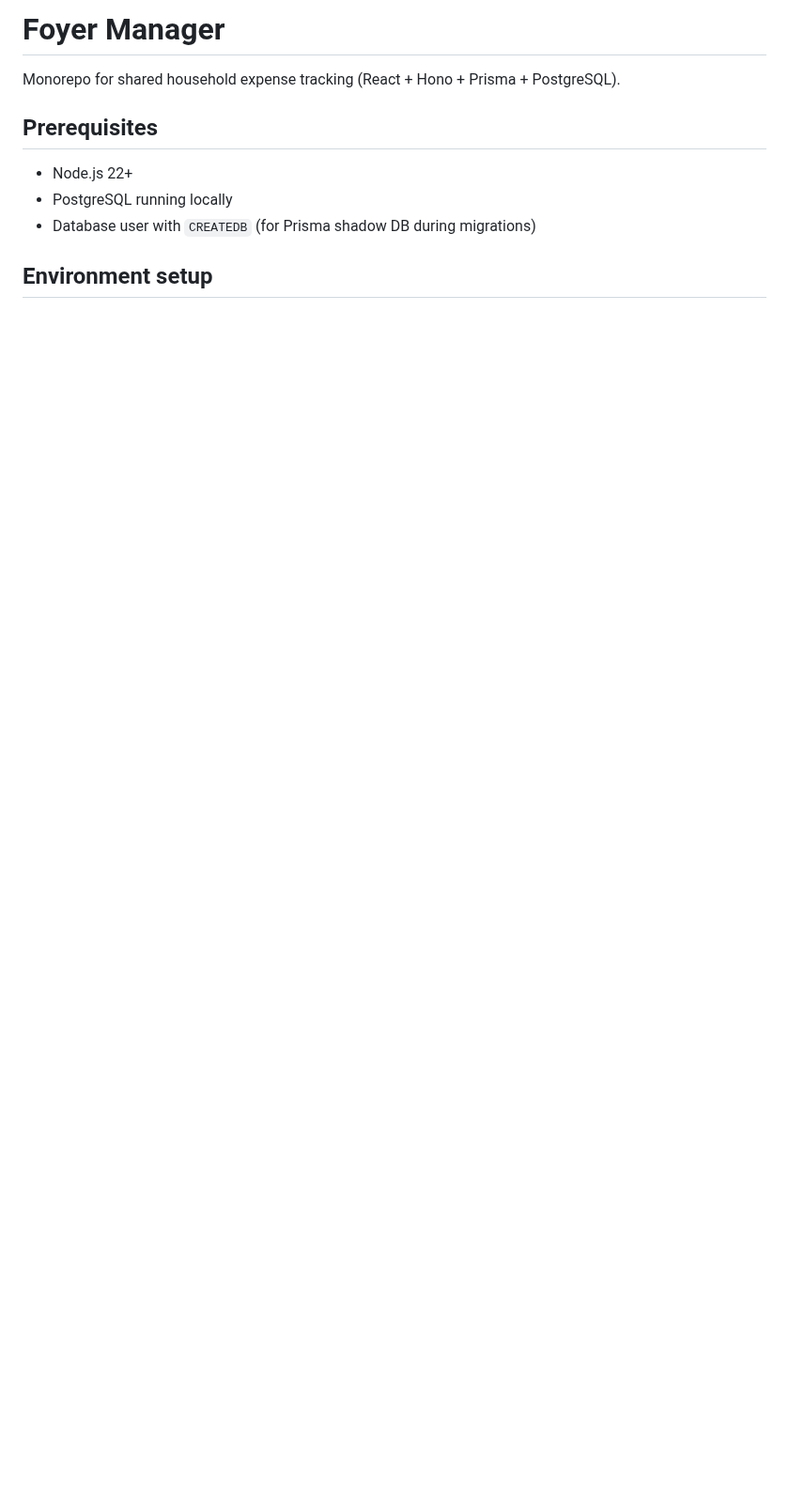
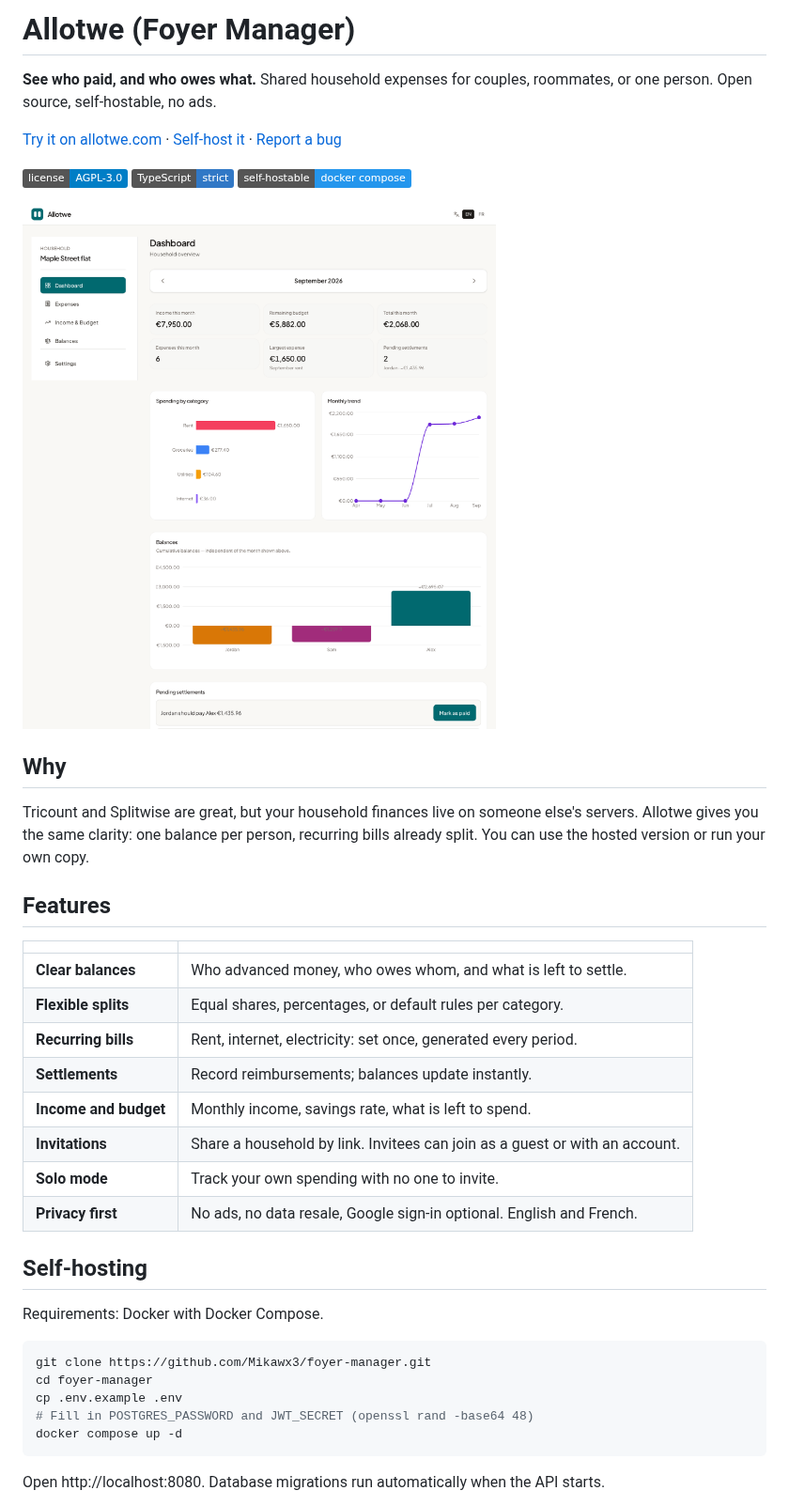
Before and after one commit to Mikawx3/foyer-manager, a Markdown page: README.md, the part around one of its changes. Shown at 94% size. Drawn GitHub-style; pictures changed too: docs/screenshots/02-dashboard.png; badges without logos; blank space fills up the shorter version.

Commit message:
docs(infra): rewrite README and refresh screenshots

````diff
--- a/README.md
+++ b/README.md
@@ -1,11 +1,46 @@
-# Foyer Manager
+# Allotwe (Foyer Manager)
 
-Monorepo for shared household expense tracking (React + Hono + Prisma + PostgreSQL).
+**See who paid, and who owes what.** Shared household expenses for couples, roommates, or one person.
+Open source, self-hostable, no ads.
 
-## Prerequisites
+[Try it on allotwe.com](https://allotwe.com) · [Self-host it](#self-hosting) · [Report a bug](https://github.com/Mikawx3/foyer-manager/issues)
 
-- Node.js 22+
-- PostgreSQL running locally
-- Database user with `CREATEDB` (for Prisma shadow DB during migrations)
+[![License: AGPL v3](https://img.shields.io/badge/license-AGPL--3.0-blue.svg)](LICENSE)
+![TypeScript](https://img.shields.io/badge/TypeScript-strict-3178c6.svg)
+![Self-hostable](https://img.shields.io/badge/self--hostable-docker%20compose-2496ed.svg)
 
-## Environment setup
+![Household dashboard](docs/screenshots/02-dashboard.png)
+
+## Why
+
+Tricount and Splitwise are great, but your household finances live on someone else's servers.
+Allotwe gives you the same clarity: one balance per person, recurring bills already split. You can
+use the hosted version or run your own copy.
+
+## Features
+
+| | |
+|---|---|
+| **Clear balances** | Who advanced money, who owes whom, and what is left to settle. |
+| **Flexible splits** | Equal shares, percentages, or default rules per category. |
+| **Recurring bills** | Rent, internet, electricity: set once, generated every period. |
+| **Settlements** | Record reimbursements; balances update instantly. |
+| **Income and budget** | Monthly income, savings rate, what is left to spend. |
+| **Invitations** | Share a household by link. Invitees can join as a guest or with an account. |
+| **Solo mode** | Track your own spending with no one to invite. |
+| **Privacy first** | No ads, no data resale, Google sign-in optional. English and French. |
+
+## Self-hosting
+
+Requirements: Docker with Docker Compose.
+
+```bash
+git clone https://github.com/Mikawx3/foyer-manager.git
+cd foyer-manager
+cp .env.example .env
+# Fill in POSTGRES_PASSWORD and JWT_SECRET (openssl rand -base64 48)
+docker compose up -d
+```
+
+Open http://localhost:8080. Database migrations run automatically when the API starts.
+
````
Also changed, not shown: other parts of README.md (+46 -19 lines), docs/screenshots/01-households.png, docs/screenshots/03-tenants.png, docs/screenshots/04-expenses.png, docs/screenshots/05-balances.png.
